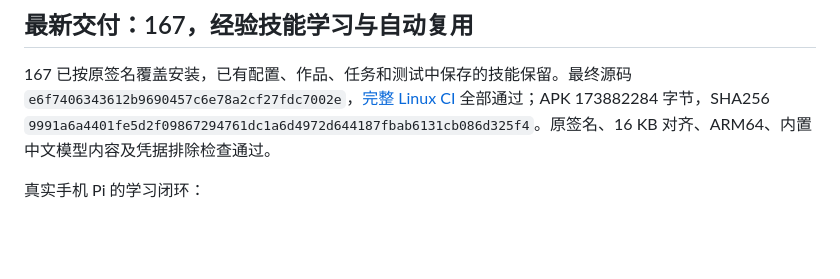
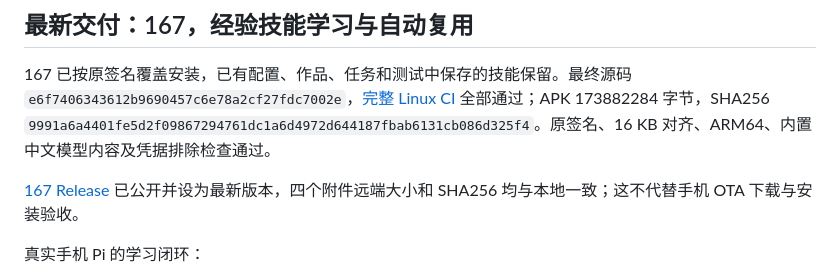
Before and after one commit to mypengpengli/myyaya, a Markdown page: docs/PHONE-CHECK-2026-10-29.md, the part around the change. GitHub-like rendering; blank space fills up the shorter version.

Commit message:
docs: verify release 167 publication and artifact hashes

```diff
--- a/docs/PHONE-CHECK-2026-10-29.md
+++ b/docs/PHONE-CHECK-2026-10-29.md
@@ -3,6 +3,8 @@
 ## 最新交付：167，经验技能学习与自动复用
 
 167 已按原签名覆盖安装，已有配置、作品、任务和测试中保存的技能保留。最终源码 `e6f7406343612b9690457c6e78a2cf27fdc7002e`，[完整 Linux CI](https://github.com/mypengpengli/myyaya/actions/runs/40832391938) 全部通过；APK 173882284 字节，SHA256 `9991a6a4401fe5d2f09867294761dc1a6d4972d644187fbab6131cb086d325f4`。原签名、16 KB 对齐、ARM64、内置中文模型内容及凭据排除检查通过。
+
+[167 Release](https://github.com/mypengpengli/myyaya/releases/tag/v2.1.167) 已公开并设为最新版本，四个附件远端大小和 SHA256 均与本地一致；这不代替手机 OTA 下载与安装验收。
 
 真实手机 Pi 的学习闭环：
 
```
